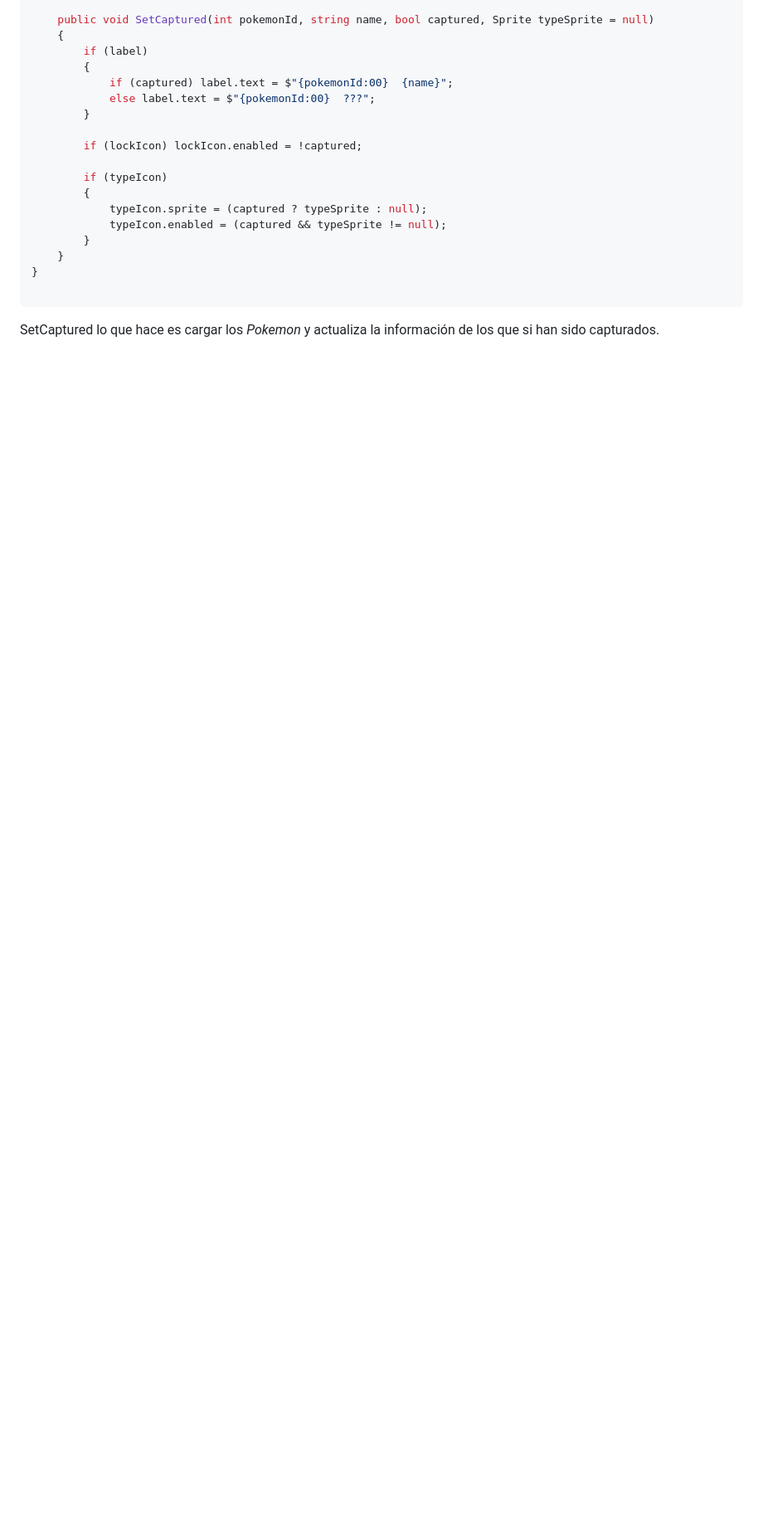
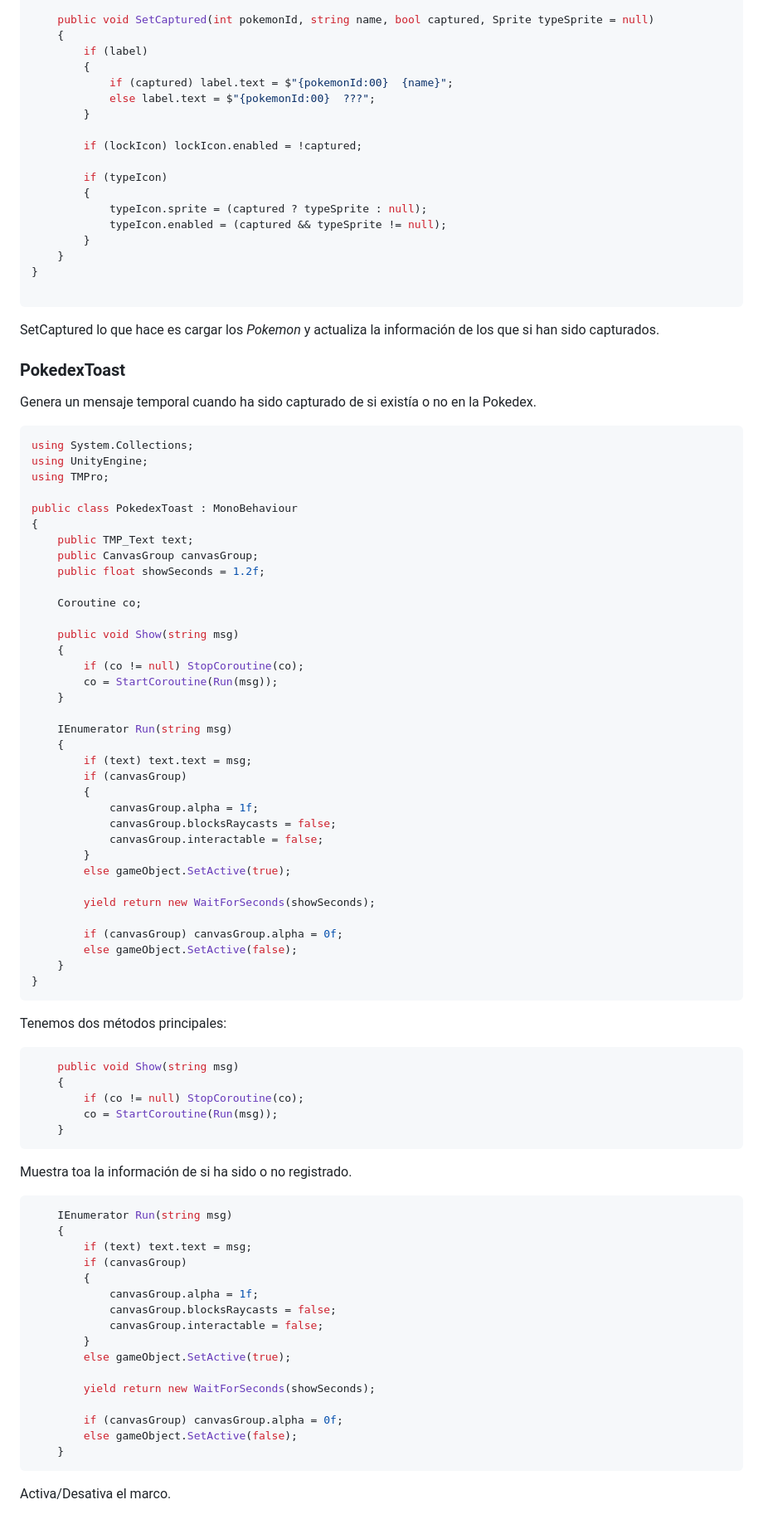
Before and after one commit to lumusa2design/Computer-graphics, a Markdown page: TrabajoOpcional/README.md, the part around the change. Shown at 83% size. Drawn GitHub-style; blank space fills up the shorter version.

Commit message:
Pokedex toast

````diff
--- a/TrabajoOpcional/README.md
+++ b/TrabajoOpcional/README.md
@@ -2279,3 +2279,75 @@ public class PokedexListItem : MonoBehaviour
 ```
 
 SetCaptured lo que hace es cargar los *Pokemon* y actualiza la información de los que si han sido capturados.
+
+### PokedexToast
+
+Genera un mensaje temporal cuando ha sido capturado de si existía o no en la Pokedex.
+
+```cs
+using System.Collections;
+using UnityEngine;
+using TMPro;
+
+public class PokedexToast : MonoBehaviour
+{
+    public TMP_Text text;
+    public CanvasGroup canvasGroup;
+    public float showSeconds = 1.2f;
+
+    Coroutine co;
+
+    public void Show(string msg)
+    {
+        if (co != null) StopCoroutine(co);
+        co = StartCoroutine(Run(msg));
+    }
+
+    IEnumerator Run(string msg)
+    {
+        if (text) text.text = msg;
+        if (canvasGroup)
+        {
+            canvasGroup.alpha = 1f;
+            canvasGroup.blocksRaycasts = false;
+            canvasGroup.interactable = false;
+        }
+        else gameObject.SetActive(true);
+
+        yield return new WaitForSeconds(showSeconds);
+
+        if (canvasGroup) canvasGroup.alpha = 0f;
+        else gameObject.SetActive(false);
+    }
+}
+```
+
+Tenemos dos métodos principales:
+```cs
+    public void Show(string msg)
+    {
+        if (co != null) StopCoroutine(co);
+        co = StartCoroutine(Run(msg));
+    }
+```
+Muestra toa la información de si ha sido o no registrado.
+
+```cs
+    IEnumerator Run(string msg)
+    {
+        if (text) text.text = msg;
+        if (canvasGroup)
+        {
+            canvasGroup.alpha = 1f;
+            canvasGroup.blocksRaycasts = false;
+            canvasGroup.interactable = false;
+        }
+        else gameObject.SetActive(true);
+
+        yield return new WaitForSeconds(showSeconds);
+
+        if (canvasGroup) canvasGroup.alpha = 0f;
+        else gameObject.SetActive(false);
+    }
+```
+Activa/Desativa el marco.
````
